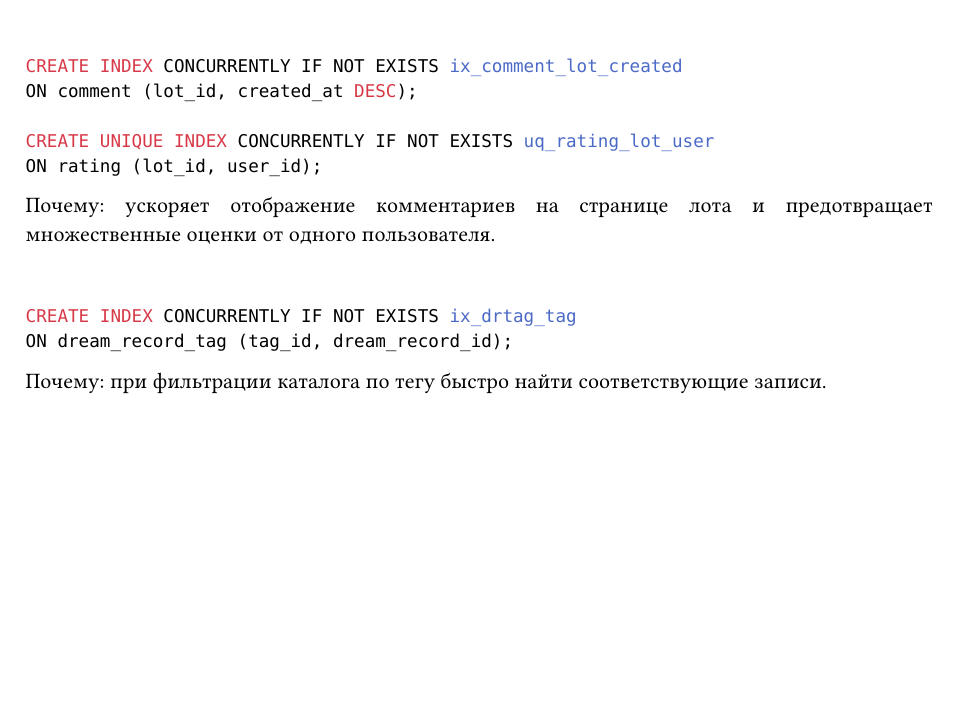
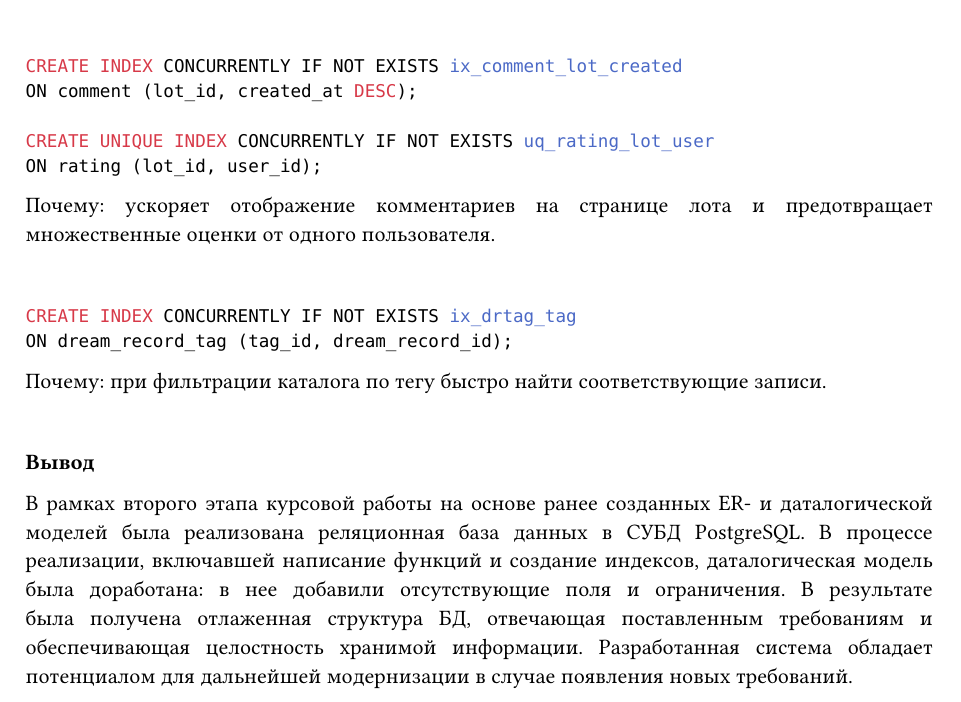
Before and after one commit to urasha/dream-marketplace, a Typst document (docs/main.typ, which reads docs/second-stage.typ): part of page 24 of 24, cut so that both start at the same text, the shorter picture padded with empty space. Compiled offline with Typst 0.15.

Commit message:
chore(second-stage): added conclusion

````diff
--- a/docs/second-stage.typ
+++ b/docs/second-stage.typ
@@ -371,3 +371,9 @@ ON dream_record_tag (tag_id, dream_record_id);
 ```
 
 Почему: при фильтрации каталога по тегу быстро найти соответствующие записи.
+
+\
+
+*Вывод*
+
+В рамках второго этапа курсовой работы на основе ранее созданных ER- и даталогической моделей была реализована реляционная база данных в СУБД PostgreSQL. В процессе реализации, включавшей написание функций и создание индексов, даталогическая модель была доработана: в нее добавили отсутствующие поля и ограничения. В результате была получена отлаженная структура БД, отвечающая поставленным требованиям и обеспечивающая целостность хранимой информации. Разработанная система обладает потенциалом для дальнейшей модернизации в случае появления новых требований.
````
